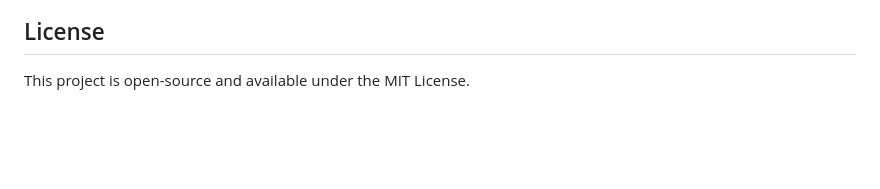
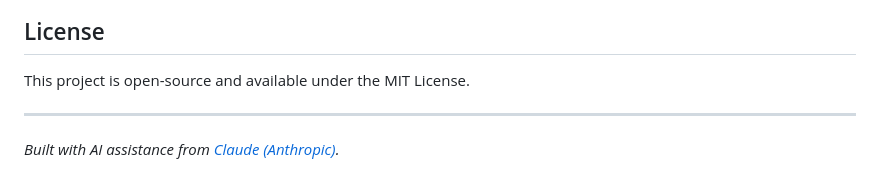
Before and after one commit to gddickinson/circuit_simulator, a Markdown page: README.md, the part around the change. Rendered like a GitHub page; blank space fills up the shorter version.

Commit message:
Add Claude collaboration notes
Adds CLAUDE.md describing project conventions and Claude-assisted workflow,
plus a credit line in README.md.

Co-Authored-By: Claude Opus 4.7 (1M context) <noreply@anthropic.com>

```diff
--- a/README.md
+++ b/README.md
@@ -125,3 +125,7 @@ Default settings are stored in `~/.circuit_simulator/config.json` and can be ove
 ## License
 
 This project is open-source and available under the MIT License.
+
+
+---
+*Built with AI assistance from [Claude (Anthropic)](https://claude.com/).*
```
